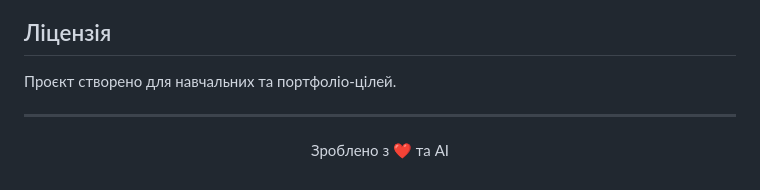
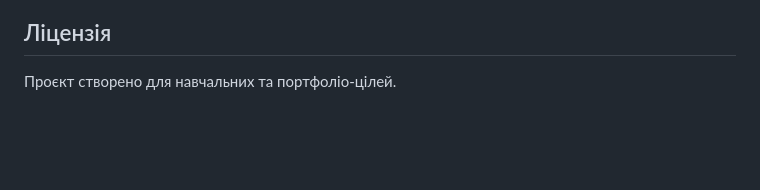
Before and after one commit to solabuch/kursova_generator, a Markdown page: README.md, the part around the change. GitHub-like rendering; blank space fills up the shorter version.

Commit message:
docs: прибрано футер
Co-Authored-By: Claude Opus 4.8 <noreply@anthropic.com>

```diff
--- a/README.md
+++ b/README.md
@@ -191,9 +191,3 @@ python main.py --topic "..." --methodology methodichka.md
 ## Ліцензія
 
 Проєкт створено для навчальних та портфоліо-цілей.
-
----
-
-<p align="center">
-  Зроблено з ❤️ та AI
-</p>
```
